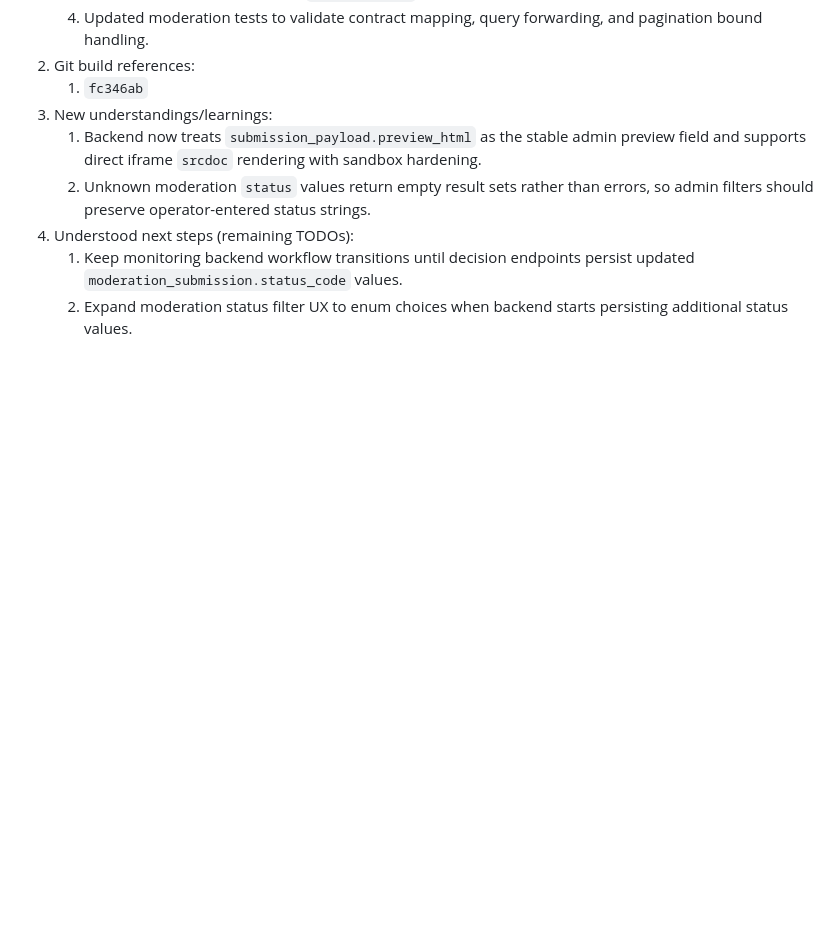
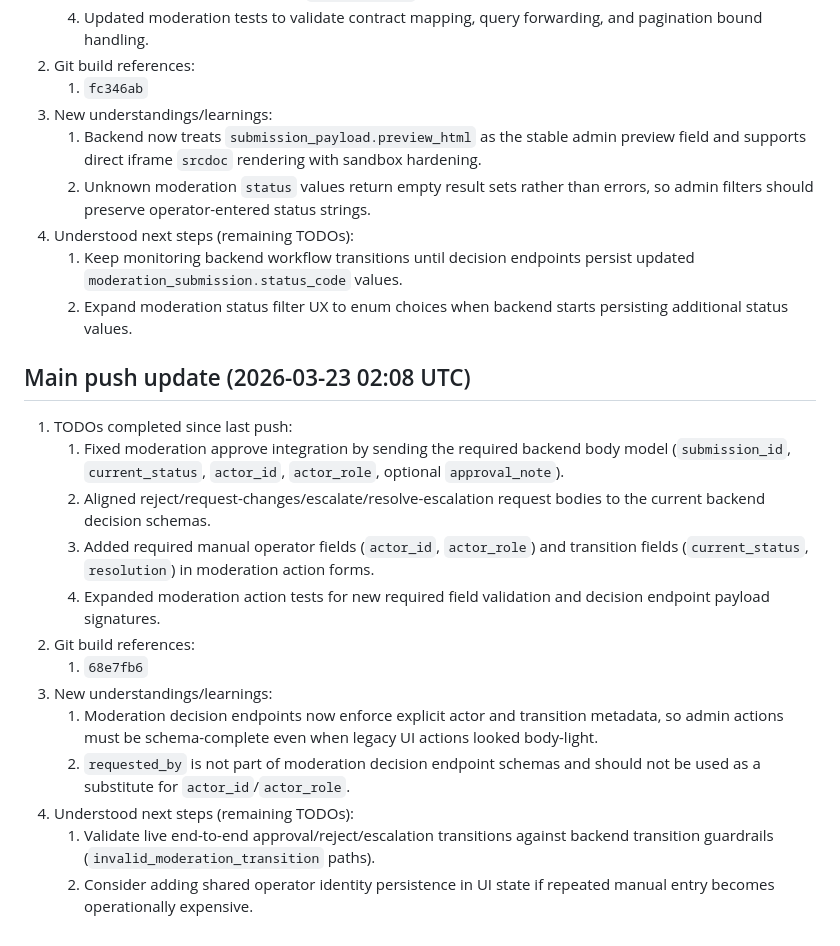
Before and after one commit to jeremytrevatt-au/app-smallfarms-admin, a Markdown page: README.md, the part around the change. Drawn GitHub-style; blank space fills up the shorter version.

Commit message:
TODO 10: Update README with 2026-03-23 moderation decision contract push status.
Made-with: Cursor

```diff
--- a/README.md
+++ b/README.md
@@ -179,3 +179,19 @@ Python web admin app for moderation operations, escalation handling, policy exec
 4. Understood next steps (remaining TODOs):
    1. Keep monitoring backend workflow transitions until decision endpoints persist updated `moderation_submission.status_code` values.
    2. Expand moderation status filter UX to enum choices when backend starts persisting additional status values.
+
+## Main push update (2026-03-23 02:08 UTC)
+
+1. TODOs completed since last push:
+   1. Fixed moderation approve integration by sending the required backend body model (`submission_id`, `current_status`, `actor_id`, `actor_role`, optional `approval_note`).
+   2. Aligned reject/request-changes/escalate/resolve-escalation request bodies to the current backend decision schemas.
+   3. Added required manual operator fields (`actor_id`, `actor_role`) and transition fields (`current_status`, `resolution`) in moderation action forms.
+   4. Expanded moderation action tests for new required field validation and decision endpoint payload signatures.
+2. Git build references:
+   1. `68e7fb6`
+3. New understandings/learnings:
+   1. Moderation decision endpoints now enforce explicit actor and transition metadata, so admin actions must be schema-complete even when legacy UI actions looked body-light.
+   2. `requested_by` is not part of moderation decision endpoint schemas and should not be used as a substitute for `actor_id`/`actor_role`.
+4. Understood next steps (remaining TODOs):
+   1. Validate live end-to-end approval/reject/escalation transitions against backend transition guardrails (`invalid_moderation_transition` paths).
+   2. Consider adding shared operator identity persistence in UI state if repeated manual entry becomes operationally expensive.
```
